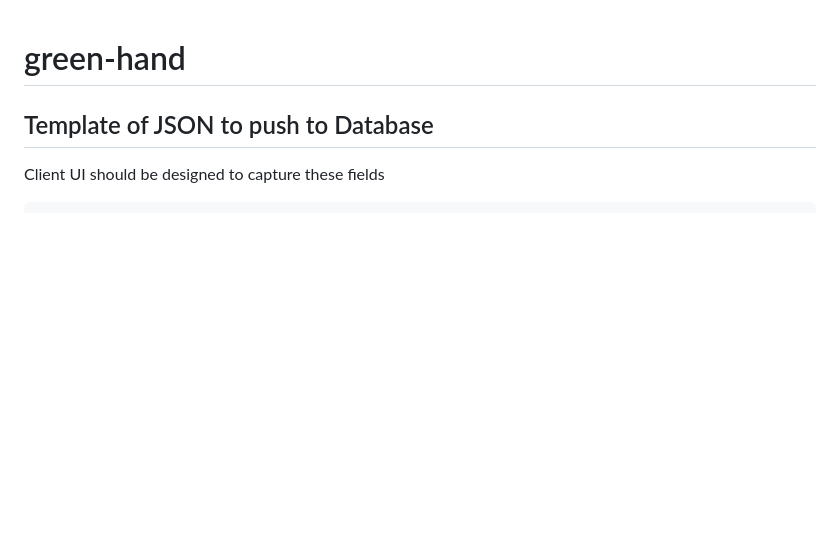
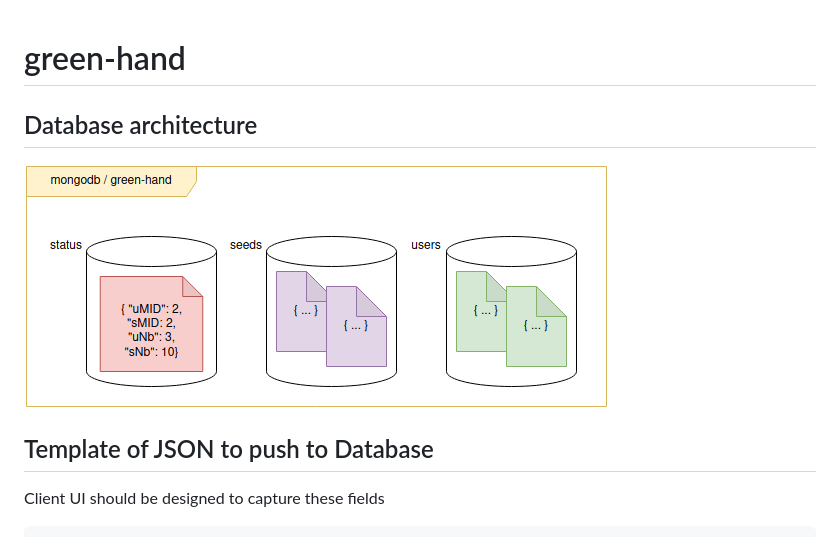
Before and after one commit to EtangDesApplis/green-hand, a Markdown page: database/README.md, the part around the change. GitHub-like rendering; pictures changed too: resources/green-hands-DB.png (added); blank space fills up the shorter version.

Commit message:
DB architecture description

```diff
--- a/database/README.md
+++ b/database/README.md
@@ -1,4 +1,8 @@
 # green-hand
+
+## Database architecture
+
+![Architecture of Database](../resources/green-hands-DB.png)
 
 ## Template of JSON to push to Database
 Client UI should be designed to capture these fields
```
Also changed, not shown: 4 other files.
